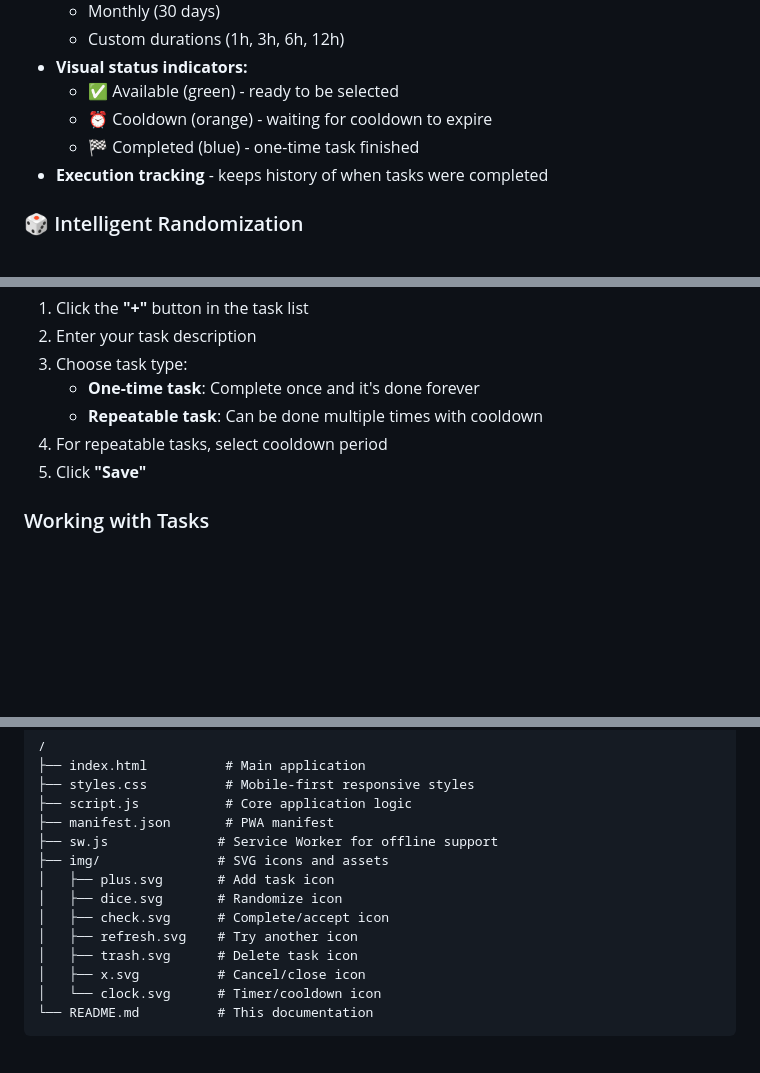
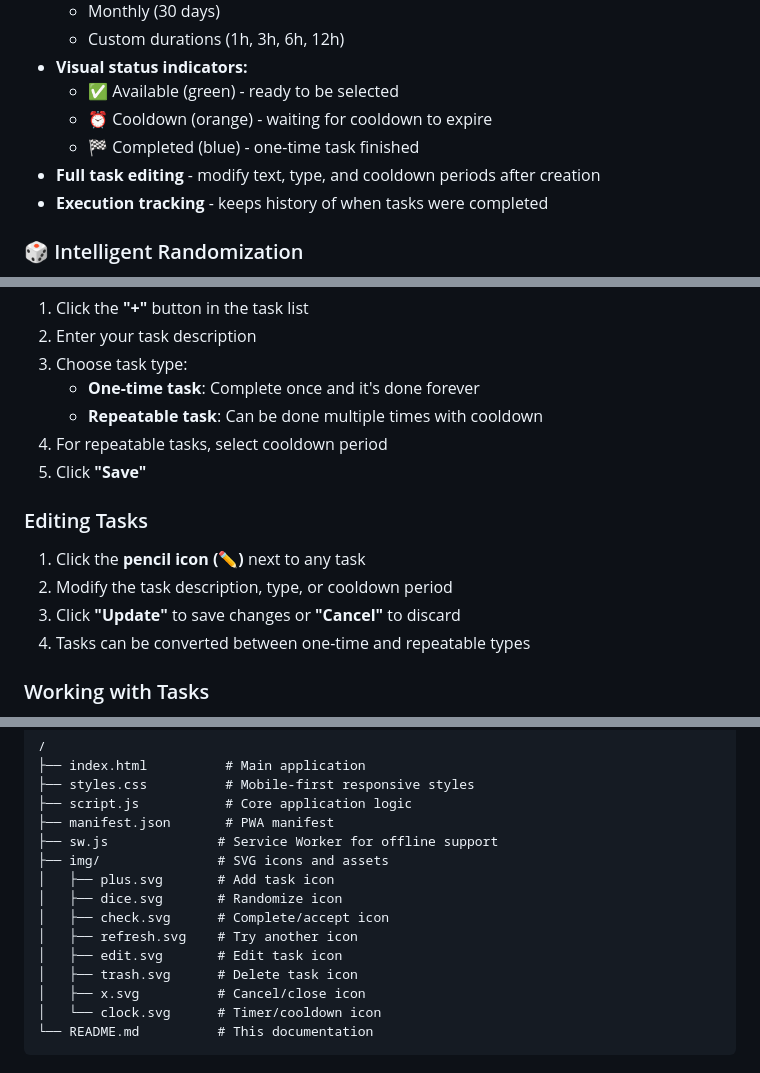
Before and after one commit to hamburger1984/do-this.today, a Markdown page: README.md, 3 parts joined by grey strips. Rendered like a GitHub page; blank space fills up the shorter version.

Commit message:
docs: Update README to include task editing functionality

```diff
--- a/README.md
+++ b/README.md
@@ -24,6 +24,7 @@ A mobile-first Progressive Web App that helps you decide what to do next by rand
   - ✅ Available (green) - ready to be selected
   - ⏰ Cooldown (orange) - waiting for cooldown to expire
   - 🏁 Completed (blue) - one-time task finished
+- **Full task editing** - modify text, type, and cooldown periods after creation
 - **Execution tracking** - keeps history of when tasks were completed
 
 ### 🎲 Intelligent Randomization
@@ -89,6 +90,12 @@ Then visit `http://localhost:8000`
 4. For repeatable tasks, select cooldown period
 5. Click **"Save"**
 
+### Editing Tasks
+1. Click the **pencil icon (✏️)** next to any task
+2. Modify the task description, type, or cooldown period
+3. Click **"Update"** to save changes or **"Cancel"** to discard
+4. Tasks can be converted between one-time and repeatable types
+
 ### Working with Tasks
 1. **Pick a Task**: Click "Pick Random Task" to get a random available task
 2. **Decide**: Either "Try Another" if you don't like it, or "Let's Do It!" to commit
@@ -131,6 +138,7 @@ Then visit `http://localhost:8000`
 │   ├── dice.svg       # Randomize icon
 │   ├── check.svg      # Complete/accept icon
 │   ├── refresh.svg    # Try another icon
+│   ├── edit.svg       # Edit task icon
 │   ├── trash.svg      # Delete task icon
 │   ├── x.svg          # Cancel/close icon
 │   └── clock.svg      # Timer/cooldown icon
```
